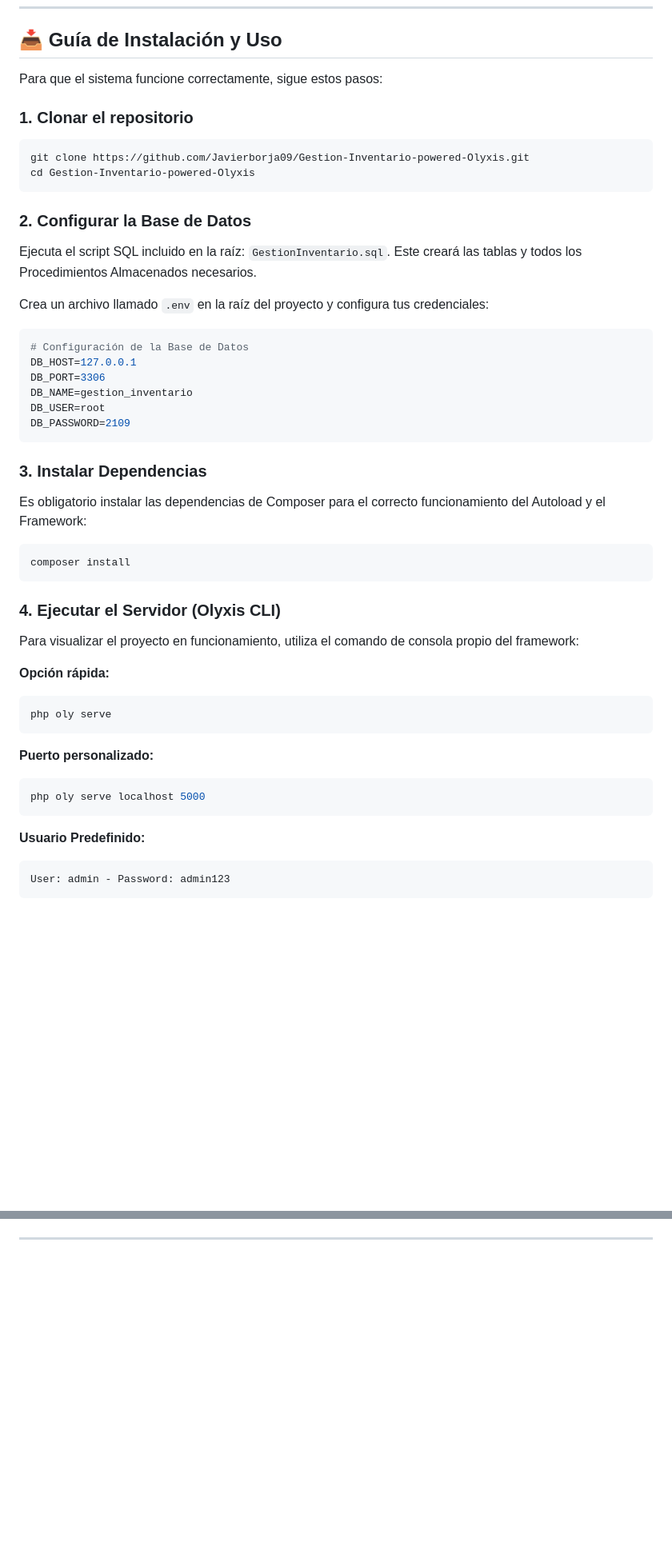
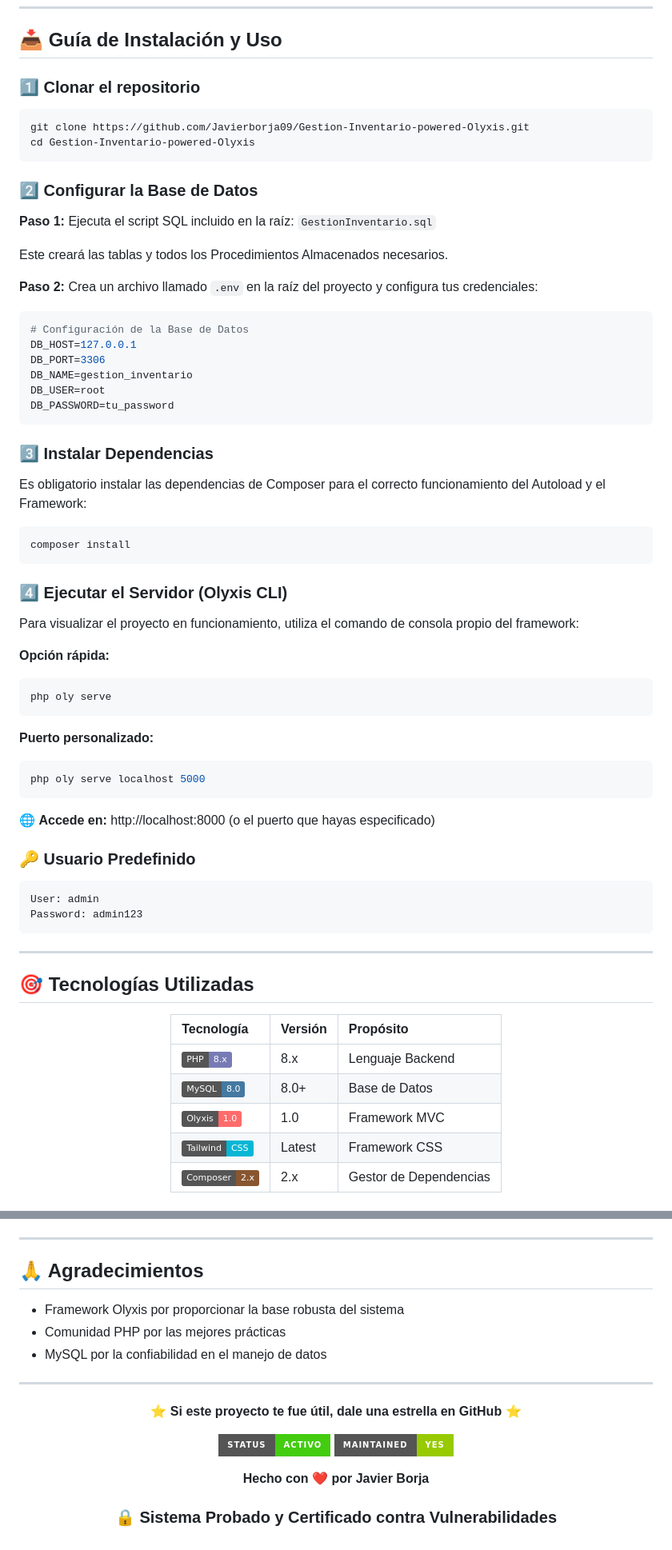
Before and after one commit to Javierborja09/Gestion-Inventario-powered-Olyxis, a Markdown page: README.md, 2 parts joined by grey strips. Shown at 80% size. Drawn GitHub-style; badges without logos; blank space fills up the shorter version.

````diff
--- a/README.md
+++ b/README.md
@@ -69,36 +129,39 @@ Conclusión: Estas pruebas demuestran que es posible construir aplicaciones web
 
 ## 📥 Guía de Instalación y Uso
 
-Para que el sistema funcione correctamente, sigue estos pasos:
+### 1️⃣ Clonar el repositorio
 
-### 1. Clonar el repositorio
 ```bash
 git clone https://github.com/Javierborja09/Gestion-Inventario-powered-Olyxis.git
 cd Gestion-Inventario-powered-Olyxis
 ```
 
-### 2. Configurar la Base de Datos
+### 2️⃣ Configurar la Base de Datos
 
-Ejecuta el script SQL incluido en la raíz: `GestionInventario.sql`. Este creará las tablas y todos los Procedimientos Almacenados necesarios.
+**Paso 1:** Ejecuta el script SQL incluido en la raíz: `GestionInventario.sql`
 
-Crea un archivo llamado `.env` en la raíz del proyecto y configura tus credenciales:
+Este creará las tablas y todos los Procedimientos Almacenados necesarios.
+
+**Paso 2:** Crea un archivo llamado `.env` en la raíz del proyecto y configura tus credenciales:
+
 ```env
 # Configuración de la Base de Datos
 DB_HOST=127.0.0.1
 DB_PORT=3306
 DB_NAME=gestion_inventario
 DB_USER=root
-DB_PASSWORD=2109
+DB_PASSWORD=tu_password
 ```
 
-### 3. Instalar Dependencias
+### 3️⃣ Instalar Dependencias
 
 Es obligatorio instalar las dependencias de Composer para el correcto funcionamiento del Autoload y el Framework:
+
 ```bash
 composer install
 ```
 
-### 4. Ejecutar el Servidor (Olyxis CLI)
+### 4️⃣ Ejecutar el Servidor (Olyxis CLI)
 
 Para visualizar el proyecto en funcionamiento, utiliza el comando de consola propio del framework:
 
@@ -112,7 +175,26 @@ php oly serve
 php oly serve localhost 5000
 ```
 
-**Usuario Predefinido:**
-```bash
-User: admin - Password: admin123
+🌐 **Accede en:** http://localhost:8000 (o el puerto que hayas especificado)
+
+### 🔑 Usuario Predefinido
+
 ```
+User: admin
+Password: admin123
+```
+
+---
+
+## 🎯 Tecnologías Utilizadas
+
+<div align="center">
+
+| Tecnología | Versión | Propósito |
+|:-----------|:--------|:----------|
+| ![PHP](https://img.shields.io/badge/PHP-8.x-777BB4?logo=php) | 8.x | Lenguaje Backend |
+| ![MySQL](https://img.shields.io/badge/MySQL-8.0-4479A1?logo=mysql) | 8.0+ | Base de Datos |
+| ![Olyxis](https://img.shields.io/badge/Olyxis-1.0-FF6B6B) | 1.0 | Framework MVC |
+| ![Tailwind](https://img.shields.io/badge/Tailwind-CSS-06B6D4?logo=tailwindcss) | Latest | Framework CSS |
+| ![Composer](https://img.shields.io/badge/Composer-2.x-885630?logo=composer) | 2.x | Gestor de Dependencias |
+
@@ -140,2 +289,23 @@ Las contribuciones son bienvenidas. Por favor, abre un issue o pull request para
 
 ---
+
+## 🙏 Agradecimientos
+
+- Framework Olyxis por proporcionar la base robusta del sistema
+- Comunidad PHP por las mejores prácticas
+- MySQL por la confiabilidad en el manejo de datos
+
+---
+
+<div align="center">
+
+**⭐ Si este proyecto te fue útil, dale una estrella en GitHub ⭐**
+
+![Status](https://img.shields.io/badge/Status-Activo-success?style=for-the-badge)
+![Maintained](https://img.shields.io/badge/Maintained-Yes-green?style=for-the-badge)
+
+**Hecho con ❤️ por Javier Borja**
+
+### 🔒 Sistema Probado y Certificado contra Vulnerabilidades
+
+</div>
````
Also changed, not shown: other parts of README.md (+155 -28 lines).
